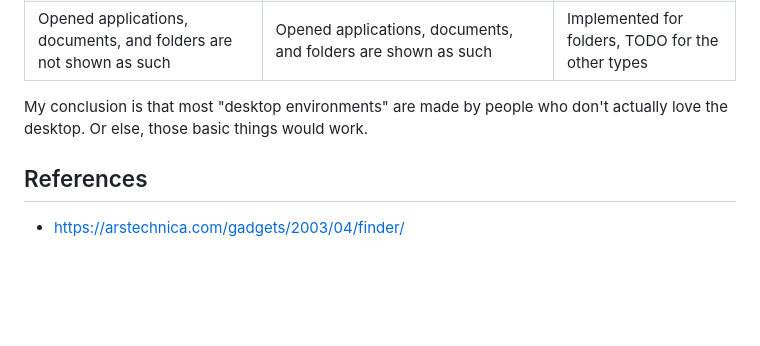
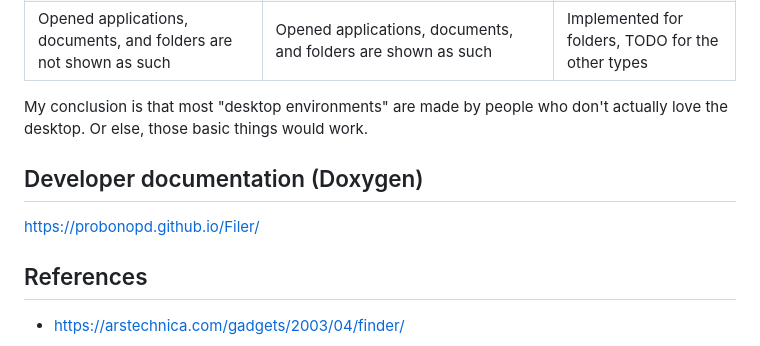
Before and after one commit to probonopd/Filer, a Markdown page: README.md, the part around the change. Rendered like a GitHub page; blank space fills up the shorter version.

Commit message:
Developer documentation (Doxygen)
[ci skip]

```diff
--- a/README.md
+++ b/README.md
@@ -33,6 +33,10 @@ A clean rewrite of the Filer for [helloSystem](https://hellosystem.github.io/) (
 
 My conclusion is that most "desktop environments" are made by people who don't actually love the desktop. Or else, those basic things would work.
 
+## Developer documentation (Doxygen)
+
+https://probonopd.github.io/Filer/
+
 ## References
 
 * https://arstechnica.com/gadgets/2003/04/finder/
```
